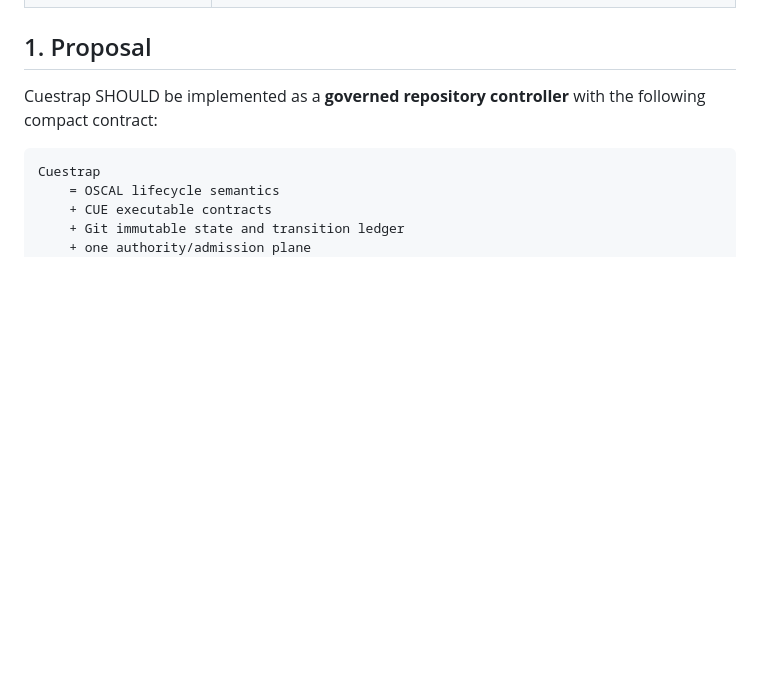
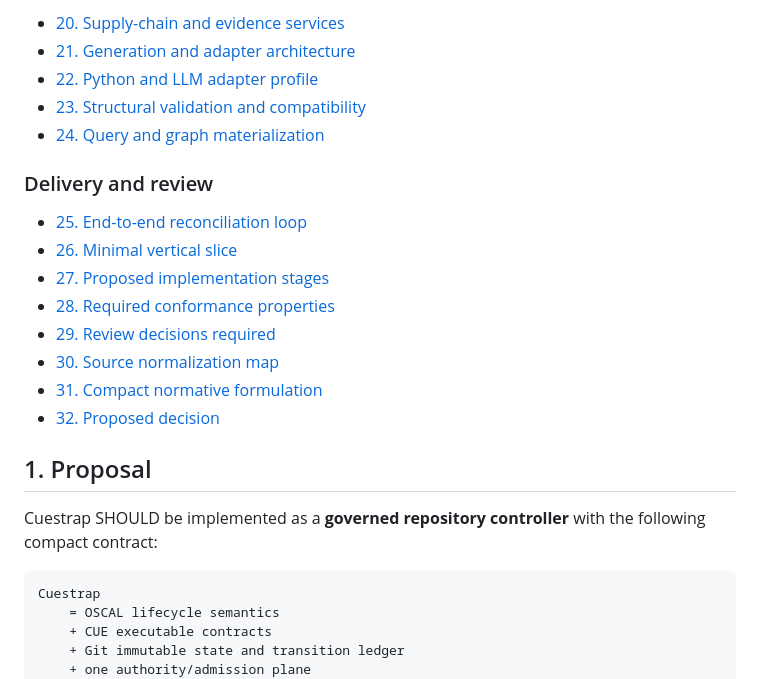
Before and after one commit to fatb4f/cuestrap, a Markdown page: docs/cuestrap-governed-repository-controller-proposal.md, the part around one of its changes. Rendered like a GitHub page; blank space fills up the shorter version.

Commit message:
docs: add proposal overview and table of contents

```diff
--- a/docs/cuestrap-governed-repository-controller-proposal.md
+++ b/docs/cuestrap-governed-repository-controller-proposal.md
@@ -13,3 +70,19 @@
+- [20. Supply-chain and evidence services](#20-supply-chain-and-evidence-services)
+- [21. Generation and adapter architecture](#21-generation-and-adapter-architecture)
+- [22. Python and LLM adapter profile](#22-python-and-llm-adapter-profile)
+- [23. Structural validation and compatibility](#23-structural-validation-and-compatibility)
+- [24. Query and graph materialization](#24-query-and-graph-materialization)
+
+### Delivery and review
+
+- [25. End-to-end reconciliation loop](#25-end-to-end-reconciliation-loop)
+- [26. Minimal vertical slice](#26-minimal-vertical-slice)
+- [27. Proposed implementation stages](#27-proposed-implementation-stages)
+- [28. Required conformance properties](#28-required-conformance-properties)
+- [29. Review decisions required](#29-review-decisions-required)
+- [30. Source normalization map](#30-source-normalization-map)
+- [31. Compact normative formulation](#31-compact-normative-formulation)
+- [32. Proposed decision](#32-proposed-decision)
 
 ## 1. Proposal
 
```
Also changed, not shown: other parts of docs/cuestrap-governed-repository-controller-proposal.md (+57 -0 lines).
